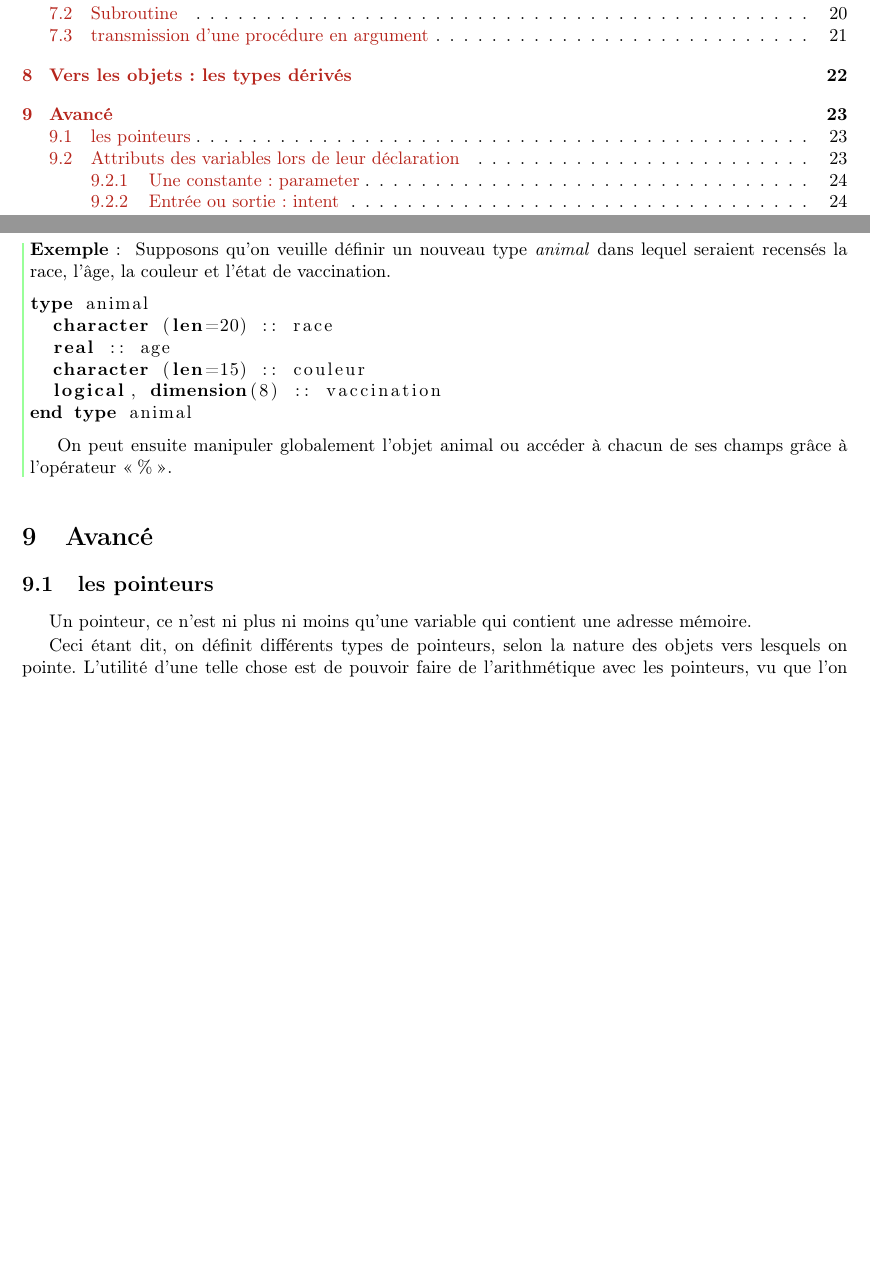
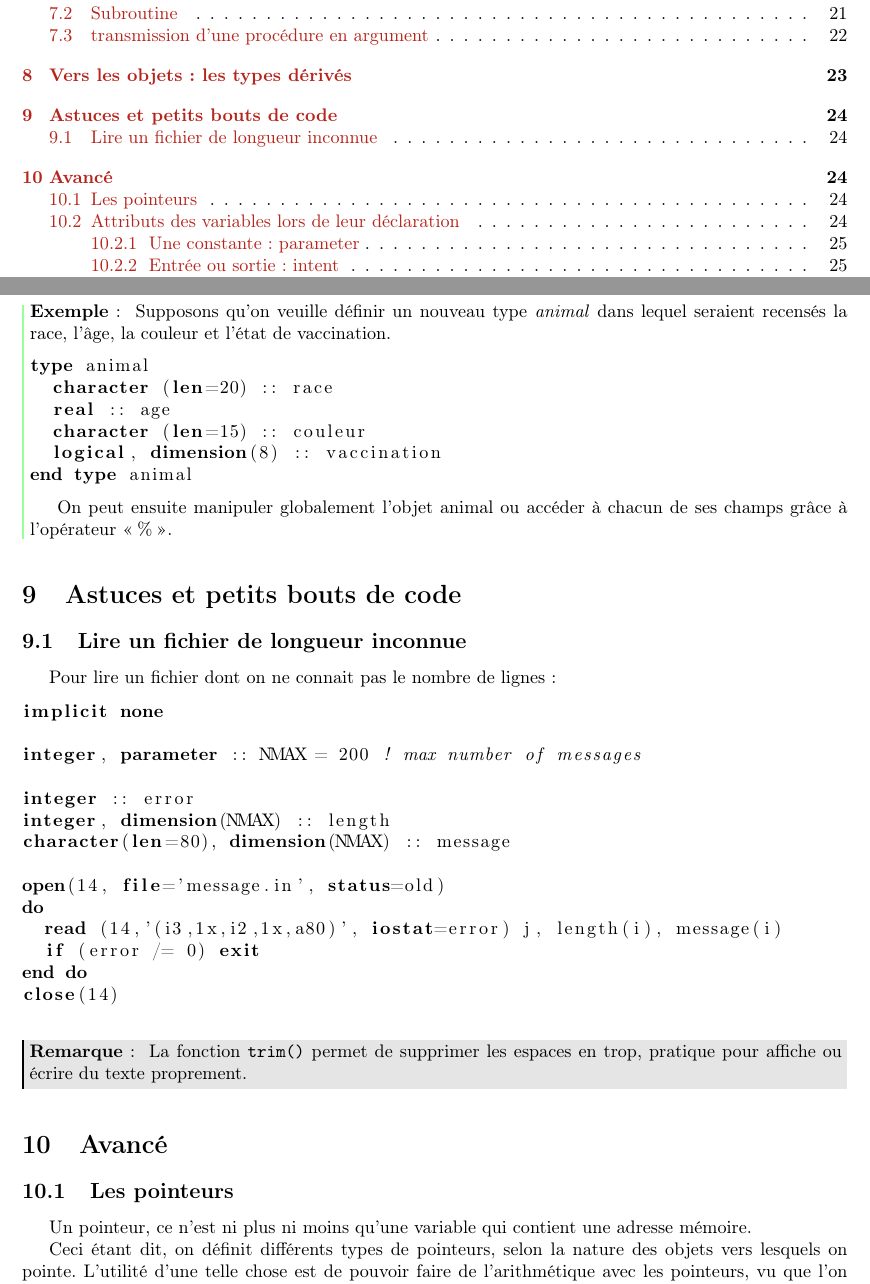
Before and after one commit to sanyaade-teachings/autiwa-tutorials, a LaTeX document (fortran/aide-memoire-fortran.tex): two parts of pages 1 and 23 of 25 before the commit and two parts of pages 1 and 24 of 26 after it, joined at a grey line, cut so that both start at the same text, the shorter picture padded with empty space. Compiled offline with pdfLaTeX; an older LaTeX class or package is replaced by its successor.

Commit message:
fortran: ajouts, notamment section astuce et bout de code
git-svn-id: https://autiwa-tutorials.googlecode.com/svn/trunk@45 0dbe97c4-82fb-7826-aa11-3c1593e05550

```diff
--- a/fortran/aide-memoire-fortran.tex
+++ b/fortran/aide-memoire-fortran.tex
@@ -1229,9 +1229,34 @@ On peut ensuite manipuler globalement l'objet animal ou accéder à chacun de se
 
 \end{exemple}
 
+\section{Astuces et petits bouts de code}
+\subsection{Lire un fichier de longueur inconnue}
+Pour lire un fichier dont on ne connait pas le nombre de lignes :
+\begin{lstlisting}[language=Fortran]
+implicit none
+
+integer, parameter :: NMAX = 200 ! max number of messages
+
+integer :: error
+integer, dimension(NMAX) :: length
+character(len=80), dimension(NMAX) :: message
+
+open(14, file='message.in', status=old)
+do
+  read (14,'(i3,1x,i2,1x,a80)', iostat=error) j, length(i), message(i)
+  if (error /= 0) exit
+end do
+close(14)
+\end{lstlisting}
+
+\begin{remarque}
+La fonction \texttt{trim()} permet de supprimer les espaces en trop, pratique pour affiche ou écrire du texte proprement.
+\end{remarque}
+
+
 
 \section{Avancé}
-\subsection{les pointeurs}
+\subsection{Les pointeurs}
 Un pointeur, ce n'est ni plus ni moins qu'une variable qui contient une adresse mémoire.
 
 Ceci étant dit, on définit différents types de pointeurs, selon la nature des objets vers lesquels on pointe. L'utilité d'une telle chose est de pouvoir faire de l'arithmétique avec les pointeurs, vu que l'on connait la taille mémoire de chaque objet qu'on manipule.
```
Also changed, not shown: subversion/aide-memoire-subversion.tex (+10 -0 lines).
